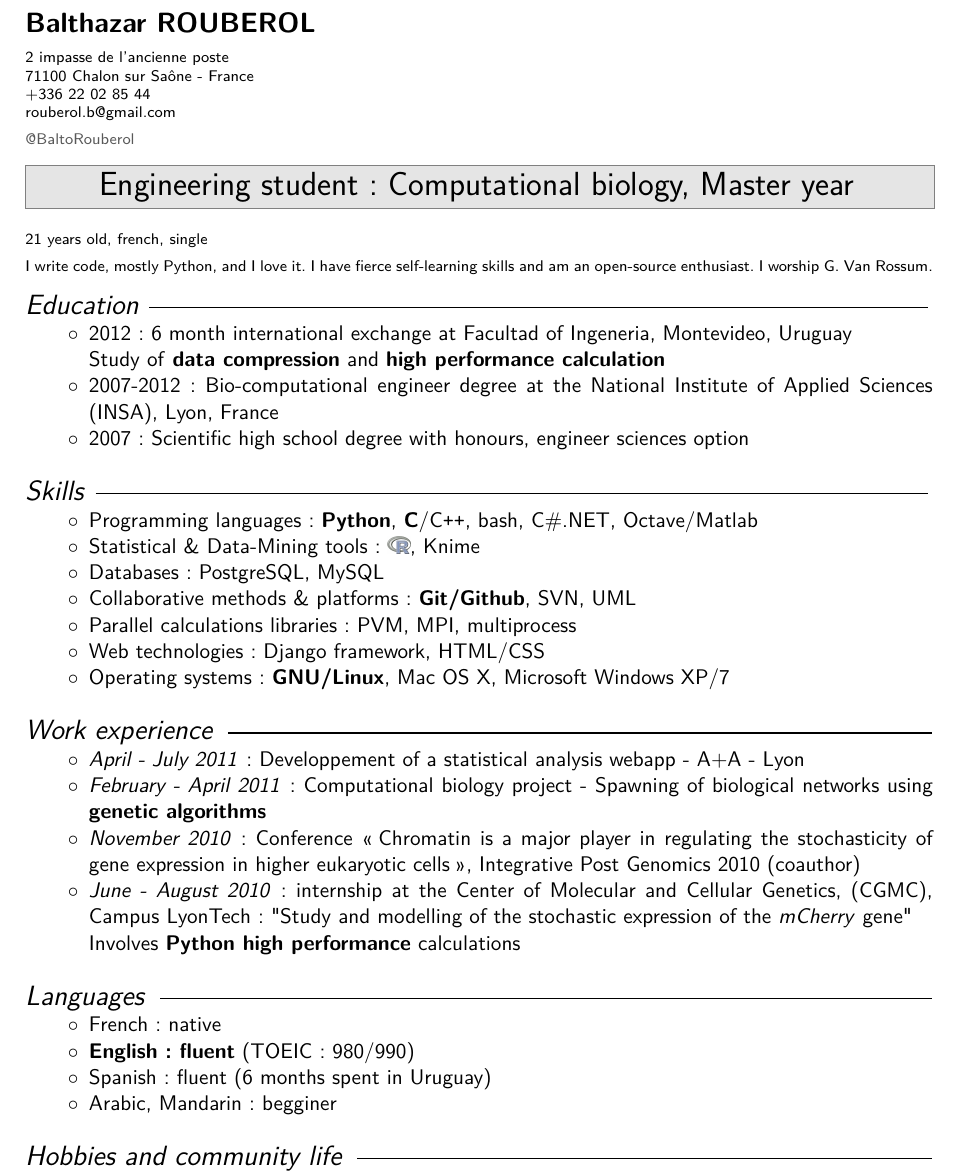
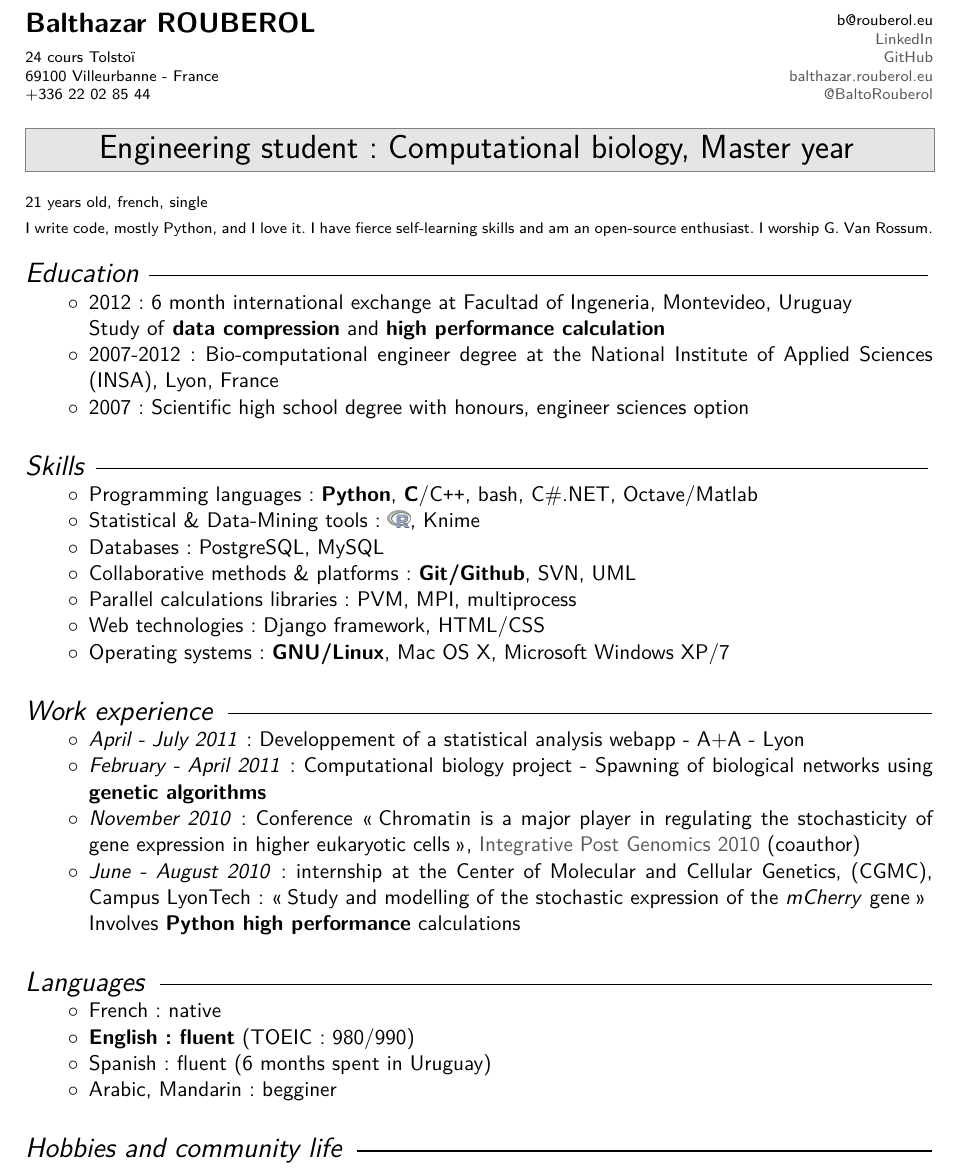
Before and after one commit to brouberol/resume, a LaTeX CV (BioInfo/src/CV_Balthazar_ROUBEROL_EN.tex): part of the page, cut at the place of the change. Compiled offline with pdfLaTeX.

Commit message:
New version
Signed-off-by: Balthazar Rouberol <rouberol.b@gmail.com>

```diff
--- a/BioInfo/src/CV_Balthazar_ROUBEROL_EN.tex
+++ b/BioInfo/src/CV_Balthazar_ROUBEROL_EN.tex
@@ -6,22 +6,34 @@
 \begin{minipage}{0.4\textwidth}
 \raggedright
 {
-        \textbf{{\Large Balthazar ROUBEROL}}\\
+        \textbf{\Large Balthazar ROUBEROL}\\
         \medskip
-        {\scriptsize 2 impasse de l'ancienne poste\\
-        71100 Chalon sur Saône - France \\
+        {\scriptsize 24 cours Tolstoï \\
+        69100 Villeurbanne - France \\
         +336~22~02~85~44 \\
-        rouberol.b@gmail.com\\
-        \href{https://twitter.com/BaltoRouberol}{@BaltoRouberol}}
+        }
+}
+\end{minipage}
+\begin{minipage}{0.595\textwidth}
+\raggedleft
+{
+		{\scriptsize
+		b@rouberol.eu\\
+		\href{http://www.linkedin.com/profile/view?id=148957121\&locale=en\_US\&trk=tab\_pro}{LinkedIn}\\
+		\href{https://github.com/BaltoRouberol}{GitHub}\\
+		\href{http://balthazar.rouberol.eu}{balthazar.rouberol.eu}\\
+        \href{https://twitter.com/BaltoRouberol}{@BaltoRouberol}\\
+
+        }
 }
 \end{minipage}
 \hspace{\stretch{1}}
-\begin{minipage}{0.5\textwidth}
-\raggedleft
-{
-%\includegraphics[scale=0.08]{./BaltoCVNB-2612-small.jpg}
-}
-\end{minipage}
+%\begin{minipage}{0.5\textwidth}
+%\raggedleft
+%{
+%\includegraphics[scale=0.2]{./tw.jpg}
+%}
+%\end{minipage}
 
 \bigskip
 
@@ -58,8 +70,8 @@
 \renewcommand{\labelitemi}{$\circ$}
 	\item \emph{April - July 2011} : Developpement of a statistical analysis webapp - A+A - Lyon
 	\item \textit{February - April 2011} : Computational biology project - Spawning of biological networks using \textbf{genetic algorithms}
-    \item \textit{November 2010} : Conference \og Chromatin is a major player in regulating the stochasticity of gene expression in higher eukaryotic cells \fg{}, Integrative Post Genomics 2010 (coauthor)
-    \item \textit{June - August 2010} : internship at the Center of Molecular and Cellular Genetics, (CGMC), Campus LyonTech : "Study and modelling of the stochastic expression of the \textit{mCherry} gene" \\Involves \textbf{Python high performance} calculations
+    \item \textit{November 2010} : Conference \og Chromatin is a major player in regulating the stochasticity of gene expression in higher eukaryotic cells \fg{}, \href{http://ipg.insa-lyon.fr/}{Integrative Post Genomics 2010} (coauthor)
+    \item \textit{June - August 2010} : internship at the Center of Molecular and Cellular Genetics, (CGMC), Campus LyonTech : \og Study and modelling of the stochastic expression of the \textit{mCherry} gene\fg{} \\Involves \textbf{Python high performance} calculations
 \end{itemize}
 
 
```
Also changed, not shown: BioInfo/CV_Balthazar_ROUBEROL_EN.pdf.
